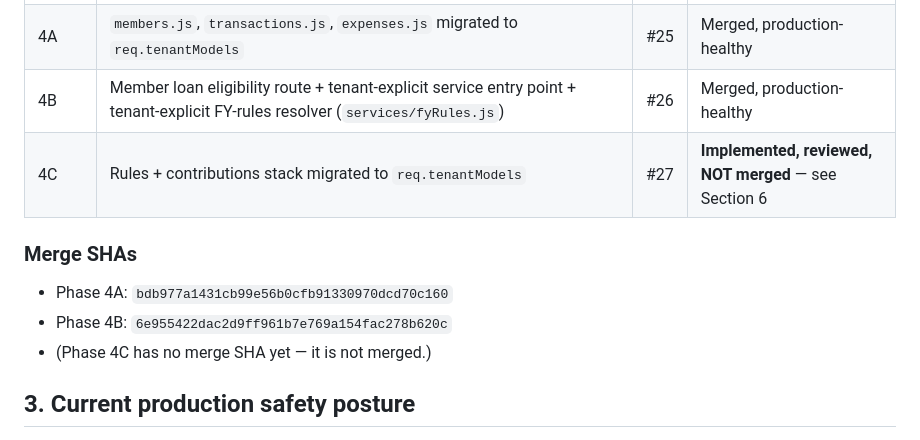
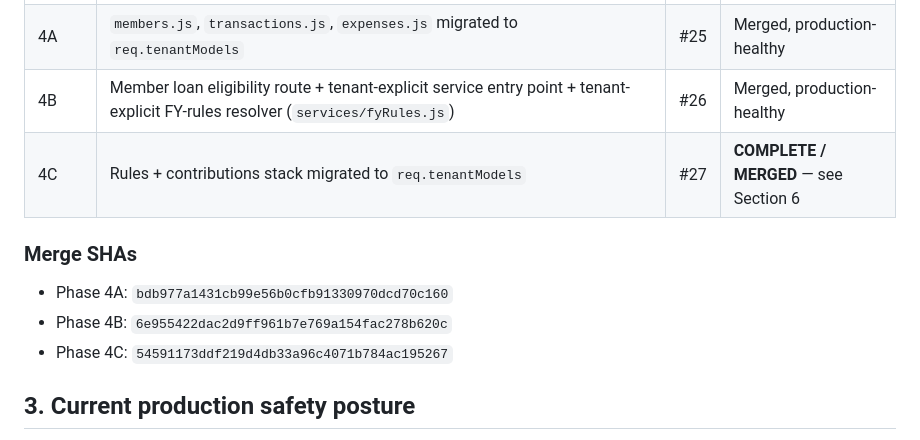
Before and after one commit to jkidune/checkpoint-dashboard, a Markdown page: docs/multitenancy-migration-handoff.md, the part around one of its changes. Rendered like a GitHub page.

```diff
--- a/docs/multitenancy-migration-handoff.md
+++ b/docs/multitenancy-migration-handoff.md
@@ -23,13 +23,13 @@ This was chosen over shared-document (`organization_id` field on every record) t
 | 3 | Organization-aware authentication (JWT carries `organization_id`; `authenticate` attaches `req.user`/`req.tenant`/`req.tenantModels`) | #24 | Merged, production-verified |
 | 4A | `members.js`, `transactions.js`, `expenses.js` migrated to `req.tenantModels` | #25 | Merged, production-healthy |
 | 4B | Member loan eligibility route + tenant-explicit service entry point + tenant-explicit FY-rules resolver (`services/fyRules.js`) | #26 | Merged, production-healthy |
-| 4C | Rules + contributions stack migrated to `req.tenantModels` | #27 | **Implemented, reviewed, NOT merged** — see Section 6 |
+| 4C | Rules + contributions stack migrated to `req.tenantModels` | #27 | **COMPLETE / MERGED** — see Section 6 |
 
 ### Merge SHAs
 
 - Phase 4A: `bdb977a1431cb99e56b0cfb91330970dcd70c160`
 - Phase 4B: `6e955422dac2d9ff961b7e769a154fac278b620c`
-- (Phase 4C has no merge SHA yet — it is not merged.)
+- Phase 4C: `54591173ddf219d4db33a96c4071b784ac195267`
 
 ## 3. Current production safety posture
 
```
Also changed, not shown: other parts of docs/multitenancy-migration-handoff.md (+19 -26 lines), docs/multitenancy-architecture.md (+6 -5 lines), docs/tenant-route-migration.md (+2 -2 lines).
